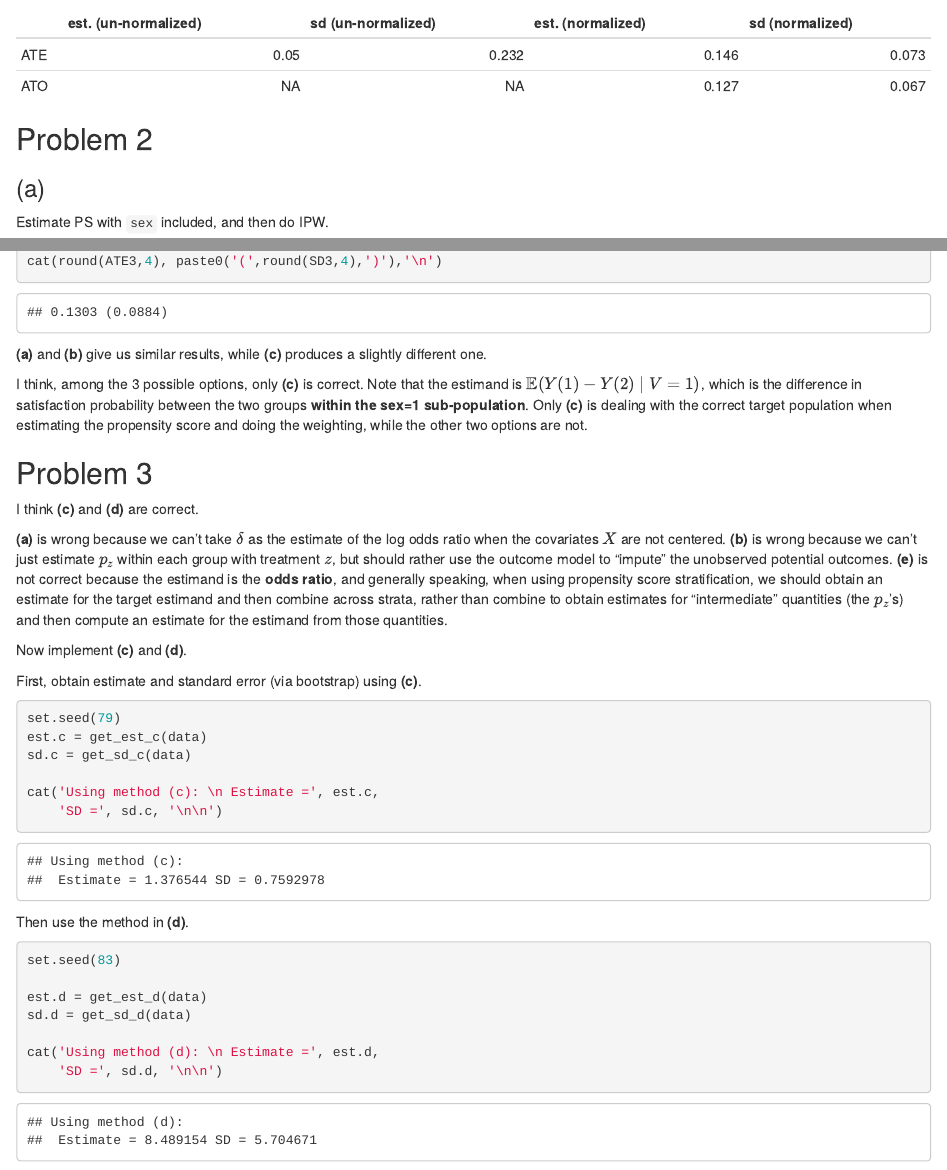
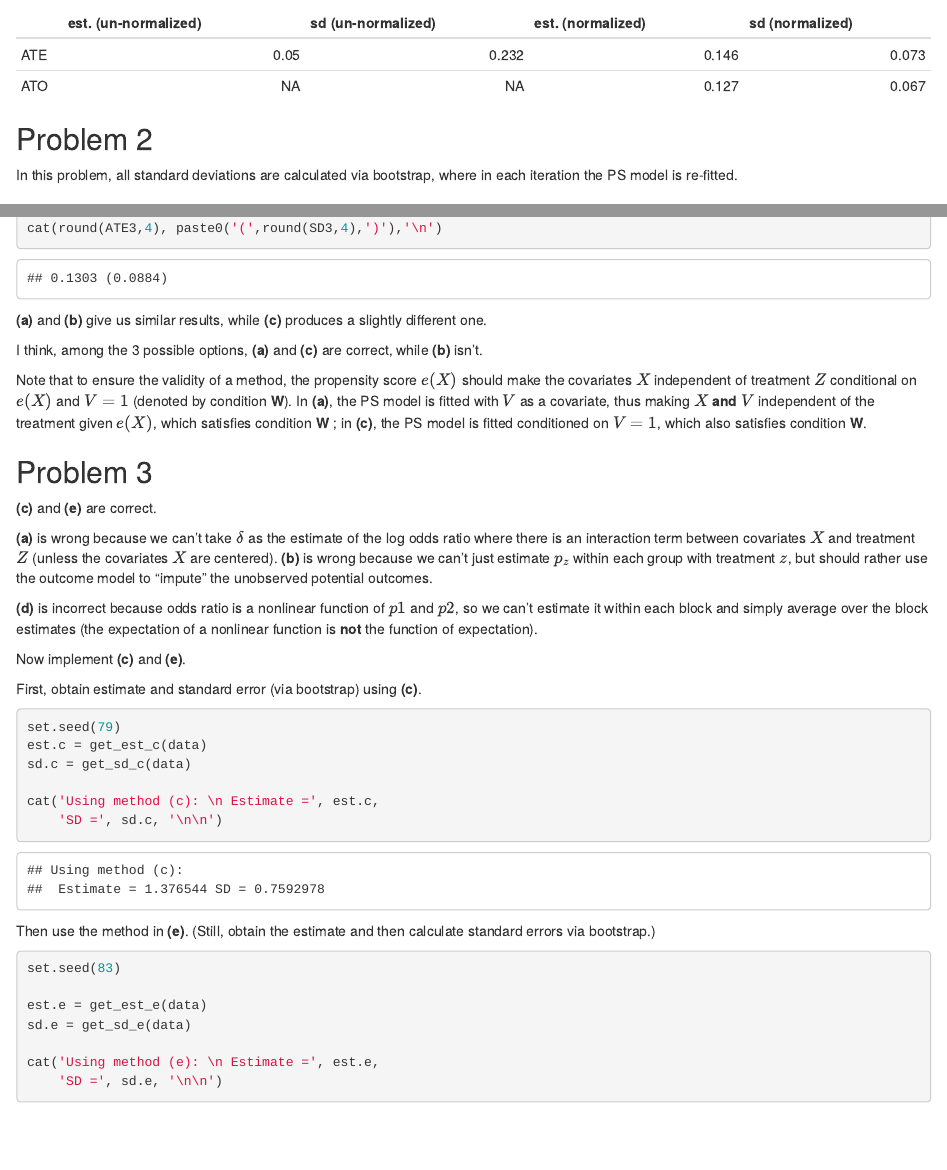
Before and after one commit to fanbu1995/causal-inference-hw, an R Markdown document (HW2.Rmd): the page in a window 1100 px wide, from 3260 px down, and a second part further down, joined at a grey line. Rendered offline with R 4.5, knitr and Pandoc, with nearby package versions; code that draws random numbers runs with fixed seeds of ours; some code elsewhere in the file could not run offline.

Commit message:
Update homework after office hour

````diff
--- a/HW2.Rmd
+++ b/HW2.Rmd
@@ -308,6 +308,8 @@ knitr::kable(res,digits = 3)
 
 ## Problem 2
 
+In this problem, all standard deviations are calculated via bootstrap, where in each iteration the PS model is re-fitted.
+
 ### (a)
 
 Estimate PS with `sex` included, and then do IPW.
@@ -392,15 +394,22 @@ cat(round(ATE3,4), paste0('(',round(SD3,4),')'),'\n')
 
 **(a)** and **(b)** give us similar results, while **(c)** produces a slightly different one.
 
-I think, among the 3 possible options, only **(c)** is correct. Note that the estimand is $\mathbb{E}(Y(1)-Y(2) \mid V=1)$, which is the difference in satisfaction probability between the two groups **within the sex=1 sub-population**. Only **(c)** is dealing with the correct target population when estimating the propensity score and doing the weighting, while the other two options are not.
+I think, among the 3 possible options, **(a)** and **(c)** are correct, while **(b)** isn't.
+<!-- Note that the estimand is $\mathbb{E}(Y(1)-Y(2) \mid V=1)$, which is the difference in satisfaction probability between the two groups **within the sex=1 sub-population**. Only **(c)** is dealing with the correct target population when estimating the propensity score and doing the weighting, while the other two options are not. -->
+
+Note that to ensure the validity of a method, the propensity score $e(X)$ should make the covariates $X$ independent of treatment $Z$ conditional on $e(X)$ and $V=1$ (denoted by condition **W**). In **(a)**, the PS model is fitted with $V$ as a covariate, thus making $X$ **and** $V$ independent of the treatment given $e(X)$, which satisfies condition **W** ; in **(c)**, the PS model is fitted conditioned on $V=1$, which also satisfies condition **W**.
 
 ## Problem 3
 
-I think **(c)** and **(d)** are correct.
+**(c)** and **(e)** are correct.
 
-**(a)** is wrong because we can't take $\delta$ as the estimate of the log odds ratio when the covariates $X$ are not centered. **(b)** is wrong because we can't just estimate $p_z$ within each group with treatment $z$, but should rather use the outcome model to "impute" the unobserved potential outcomes. **(e)** is not correct because the estimand is the **odds ratio**, and generally speaking, when using propensity score stratification, we should obtain an estimate for the target estimand and then combine across strata, rather than combine to obtain estimates for "intermediate" quantities (the $p_z$'s) and then compute an estimate for the estimand from those quantities.
+**(a)** is wrong because we can't take $\delta$ as the estimate of the log odds ratio where there is an interaction term between covariates $X$ and treatment $Z$ (unless the covariates $X$ are centered). **(b)** is wrong because we can't just estimate $p_z$ within each group with treatment $z$, but should rather use the outcome model to "impute" the unobserved potential outcomes.
 
-Now implement **(c)** and **(d)**.
+**(d)** is incorrect because odds ratio is a nonlinear function of $p1$ and $p2$, so we can't estimate it within each block and simply average over the block estimates (the expectation of a nonlinear function is **not** the function of expectation).
+
+<!-- **(e)** is not correct because the estimand is the **odds ratio**, and generally speaking, when using propensity score stratification, we should obtain an estimate for the target estimand and then combine across strata, rather than combine to obtain estimates for "intermediate" quantities (the $p_z$'s) and then compute an estimate for the estimand from those quantities. -->
+
+Now implement **(c)** and **(e)**.
 
 First, obtain estimate and standard error (via bootstrap) using **(c)**.
 
@@ -453,10 +462,10 @@ cat('Using method (c): \n Estimate =', est.c,
 ```
 
 
-Then use the method in **(d)**.
+Then use the method in **(e)**. (Still, obtain the estimate and then calculate standard errors via bootstrap.)
 
 ```{r, echo=FALSE, warning=FALSE, message=FALSE}
-get_est_d <- function(d, plot=FALSE){
+get_est_e <- function(d, plot=FALSE){
   d[,c('i_age','com_t','pcs_sd','mcs_sd')] =
     scale(d[,c('i_age','com_t','pcs_sd','mcs_sd')],
           scale=FALSE)
@@ -489,38 +498,70 @@ get_est_d <- function(d, plot=FALSE){
   }
 
 
-  ORs = numeric(5)
+  # ORs = numeric(5)
+  # for (i in 1:5){
+  #   d_i = d %>% filter(strata==i)
+  #   satis1 = d_i %>% filter(pg==1) %>% select(i_aqoc) %>% pull()
+  #   #cat('length of satis1:', length(satis1),'\n')
+  #   if (length(satis1) > 0){
+  #       p1 = mean(satis1 == 1, na.rm=TRUE)
+  #     }else{
+  #       p1 = 1
+  #     }
+  #   if(p1 > 0.99){ p1 = 0.99 }else if(p1 < 0.01){ p1 = 0.01}
+  #   satis2 = d_i %>% filter(pg==2) %>% select(i_aqoc) %>% pull()
+  #   #cat('length of satis2:', length(satis2),'\n')
+  #   if (length(satis2) > 0){
+  #       p2 = mean(satis2 == 1, na.rm=TRUE)
+  #     }else{
+  #       p2 = 0
+  #     }
+  #   p2 = mean(satis2 == 1, na.rm=TRUE)
+  #   if(p2 > 0.99){ p2 = 0.99 }else if(p2 < 0.01){ p2 = 0.01}
+  #   OR_i = p1 * (1-p2) / (p2 * (1-p1))
+  #
+  #   #cat('p1=',p1,'p2=',p2,'\n')
+  #   #cat('OR=', OR_i,'\n')
+  #
+  #   ORs = c(ORs, OR_i)
+  # }
+
+  P1s = numeric(5); P2s = numeric(5)
   for (i in 1:5){
     d_i = d %>% filter(strata==i)
     satis1 = d_i %>% filter(pg==1) %>% select(i_aqoc) %>% pull()
     #cat('length of satis1:', length(satis1),'\n')
-    if (length(satis1) > 0){
-        p1 = mean(satis1 == 1, na.rm=TRUE)
-      }else{
-        p1 = 1
-      }
-    if(p1 > 0.99){ p1 = 0.99 }else if(p1 < 0.01){ p1 = 0.01}
+    # if (length(satis1) > 0){
+    #     p1 = mean(satis1 == 1, na.rm=TRUE)
+    #   }else{
+    #     p1 = 1
+    #   }
+    # if(p1 > 0.99){ p1 = 0.99 }else if(p1 < 0.01){ p1 = 0.01}
+    P1s = c(P1s, mean(satis1==1))
+
     satis2 = d_i %>% filter(pg==2) %>% select(i_aqoc) %>% pull()
     #cat('length of satis2:', length(satis2),'\n')
-    if (length(satis2) > 0){
-        p2 = mean(satis2 == 1, na.rm=TRUE)
-      }else{
-        p2 = 0
-      }
-    p2 = mean(satis2 == 1, na.rm=TRUE)
-    if(p2 > 0.99){ p2 = 0.99 }else if(p2 < 0.01){ p2 = 0.01}
-    OR_i = p1 * (1-p2) / (p2 * (1-p1))
+    # if (length(satis2) > 0){
+    #     p2 = mean(satis2 == 1, na.rm=TRUE)
+    #   }else{
+    #     p2 = 0
+    #   }
+    # p2 = mean(satis2 == 1, na.rm=TRUE)
+    # if(p2 > 0.99){ p2 = 0.99 }else if(p2 < 0.01){ p2 = 0.01}
+    # OR_i = p1 * (1-p2) / (p2 * (1-p1))
+    P2s = c(P2s, mean(satis2==1))
 
-    #cat('p1=',p1,'p2=',p2,'\n')
+    #cat('p1=',mean(satis1==1),'p2=',mean(satis2==1),'\n')
     #cat('OR=', OR_i,'\n')
 
-    ORs = c(ORs, OR_i)
+    #ORs = c(ORs, OR_i)
   }
 
-  mean(ORs)
+  p1 = mean(P1s,na.rm=T); p2 = mean(P2s,na.rm=T)
+  p1 * (1-p2) / (p2 * (1-p1))
 }
 
-get_sd_d <- function(d, B=1000){
+get_sd_e <- function(d, B=1000){
   n = nrow(d)
   boot = sapply(1:B, function(i) {
     d.samp = d[sample(n,replace = TRUE),]
@@ -529,7 +570,7 @@ get_sd_d <- function(d, B=1000){
     d.samp[] <- lapply(d.samp, function(x) if(is.factor(x)) factor(x) else x)
     d.samp[] <- lapply(d.samp, function(x) if(is.factor(x) & length(levels(x))<2) as.numeric(x) else x)
 
-    get_est_d(d.samp)
+    get_est_e(d.samp)
   })
 
   sd(boot)
@@ -539,15 +580,15 @@ get_sd_d <- function(d, B=1000){
 ```{r, eval=FALSE, warning=FALSE, message=FALSE,cache=TRUE}
 set.seed(83)
 
-est.d = get_est_d(data)
-sd.d = get_sd_d(data)
+est.e = get_est_e(data)
+sd.e = get_sd_e(data)
 
-cat('Using method (d): \n Estimate =', est.d,
-    'SD =', sd.d, '\n\n')
+cat('Using method (e): \n Estimate =', est.e,
+    'SD =', sd.e, '\n\n')
 ```
 
 ```{r, echo=FALSE}
-load('d_estimates.RData')
-cat('Using method (d): \n Estimate =', est.c,
+load('e_estimates.RData')
+cat('Using method (e): \n Estimate =', est.c,
     'SD =', sd.c, '\n\n')
 ```
````
Also changed, not shown: HW2.html, HW2.Rmd (2 more changed lines).
